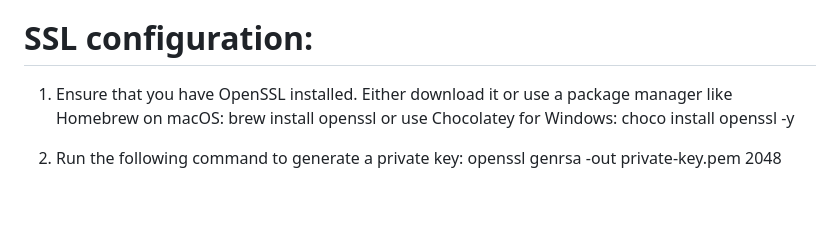
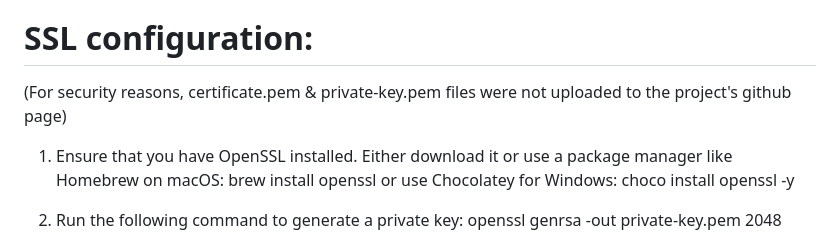
Before and after one commit to austin-tw/WebSecurity-P1, a Markdown page: README.md, the part around the change. Rendered like a GitHub page; blank space fills up the shorter version.

```diff
--- a/README.md
+++ b/README.md
@@ -10,6 +10,8 @@
 8. Open your browser and go to http://localhost:3000/
 
 # SSL configuration:
+
+(For security reasons, certificate.pem & private-key.pem files were not uploaded to the project's github page)
 
 1. Ensure that you have OpenSSL installed. Either download it or use a package manager like Homebrew on macOS:
    brew install openssl or use Chocolatey for Windows: choco install openssl -y
```
